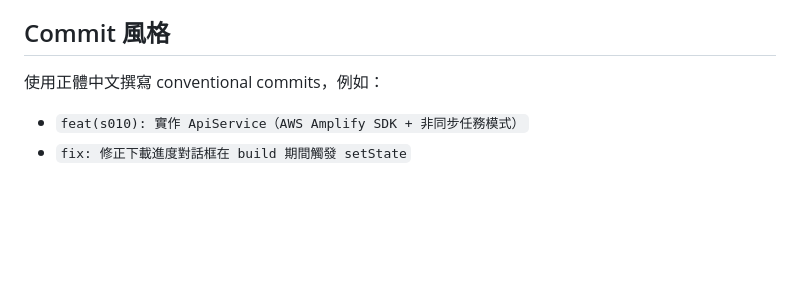
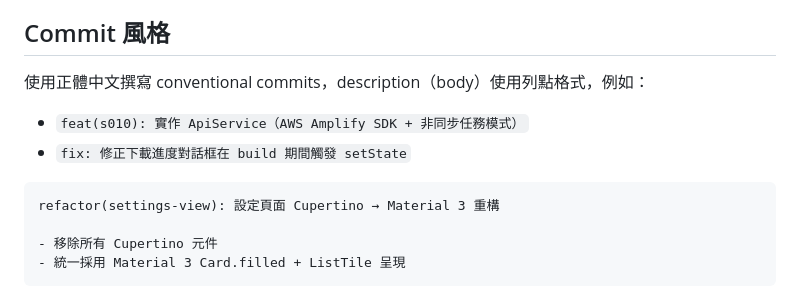
Before and after one commit to leoho0722/naver-blog-image-downloader-app, a Markdown page: CLAUDE.md, the part around the change. GitHub-like rendering; blank space fills up the shorter version.

Commit message:
docs: Commit 風格補充 description 列點格式規範
Co-Authored-By: Claude Opus 4.6 (1M context) <noreply@anthropic.com>

````diff
--- a/CLAUDE.md
+++ b/CLAUDE.md
@@ -90,7 +90,14 @@ flutter build apk --dart-define=API_STAGE=prod  # 正式環境
 
 ## Commit 風格
 
-使用正體中文撰寫 conventional commits，例如：
+使用正體中文撰寫 conventional commits，description（body）使用列點格式，例如：
 
 - `feat(s010): 實作 ApiService（AWS Amplify SDK + 非同步任務模式）`
 - `fix: 修正下載進度對話框在 build 期間觸發 setState`
+
+```
+refactor(settings-view): 設定頁面 Cupertino → Material 3 重構
+
+- 移除所有 Cupertino 元件
+- 統一採用 Material 3 Card.filled + ListTile 呈現
+```
````
